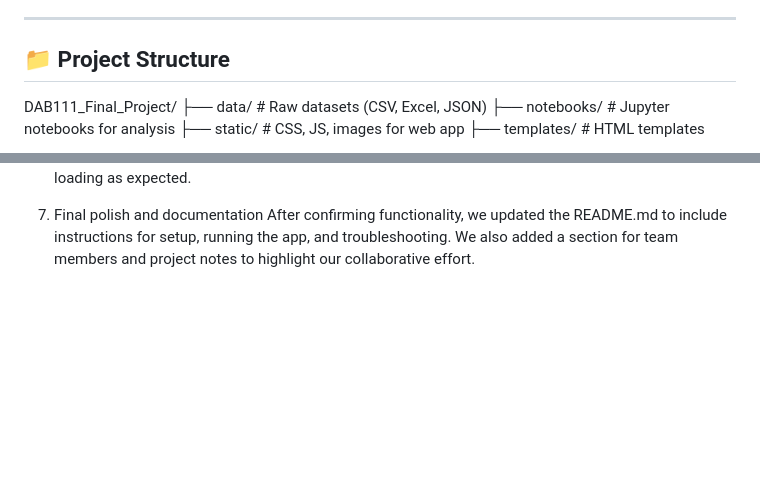
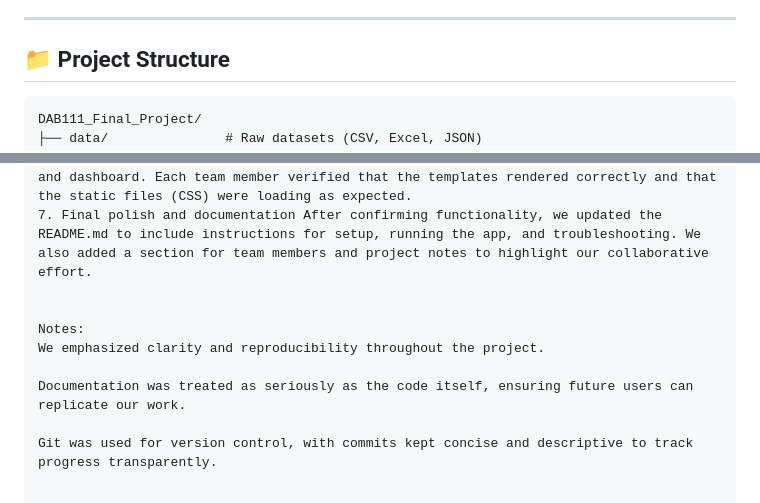
Before and after one commit to Mulugeta972/DAB111_Final_Project, a Markdown page: README.md, 2 parts joined by grey strips. Rendered like a GitHub page; blank space fills up the shorter version.

Commit message:
Fixed README formatting and project structure section

````diff
--- a/README.md
+++ b/README.md
@@ -5,6 +5,8 @@ This project showcases our group’s work for the DAB111 course. It includes a F
 ---
 
 ## 📁 Project Structure
+
+```text
 DAB111_Final_Project/
 ├── data/               # Raw datasets (CSV, Excel, JSON)
 ├── notebooks/          # Jupyter notebooks for analysis
@@ -64,3 +66,11 @@ python src/app.py
 
 6. We then opened the app in the browser at http://127.0.0.1:5000/ to test the homepage and dashboard. Each team member verified that the templates rendered correctly and that the static files (CSS) were loading as expected.
 7. Final polish and documentation After confirming functionality, we updated the README.md to include instructions for setup, running the app, and troubleshooting. We also added a section for team members and project notes to highlight our collaborative effort.
+
+
+Notes:
+We emphasized clarity and reproducibility throughout the project.
+
+Documentation was treated as seriously as the code itself, ensuring future users can replicate our work.
+
+Git was used for version control, with commits kept concise and descriptive to track progress transparently.
````
